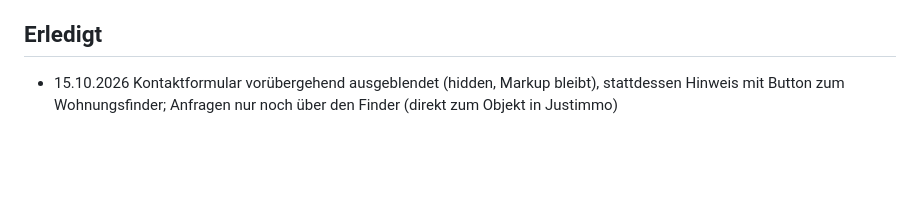
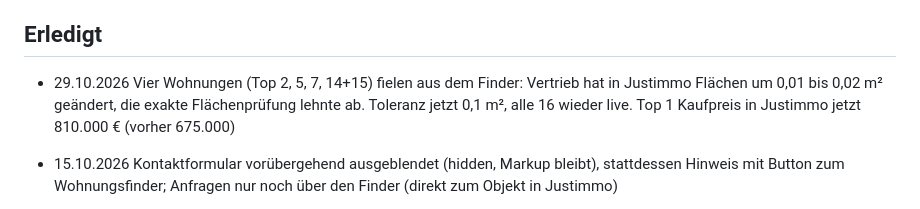
Before and after one commit to Ad-Boutique/zimmermannplatz, a Markdown page: STATUS.md, the part around the change. Drawn GitHub-style; blank space fills up the shorter version.

Commit message:
STATUS: Flaechentoleranz Justimmo
Co-Authored-By: Claude Opus 5.5 <noreply@anthropic.com>

```diff
--- a/STATUS.md
+++ b/STATUS.md
@@ -27,6 +27,7 @@ Stand 02.10.2026
 
 ## Erledigt
 
+- 29.10.2026 Vier Wohnungen (Top 2, 5, 7, 14+15) fielen aus dem Finder: Vertrieb hat in Justimmo Flächen um 0,01 bis 0,02 m² geändert, die exakte Flächenprüfung lehnte ab. Toleranz jetzt 0,1 m², alle 16 wieder live. Top 1 Kaufpreis in Justimmo jetzt 810.000 € (vorher 675.000)
 - 15.10.2026 Kontaktformular vorübergehend ausgeblendet (hidden, Markup bleibt), stattdessen Hinweis mit Button zum Wohnungsfinder; Anfragen nur noch über den Finder (direkt zum Objekt in Justimmo)
 - 15.10.2026 Testanfragen des Vertriebs (14.10.) kamen nicht in Justimmo: Weiterleitung war noch ausgeschaltet, Mail-Variablen fehlen. Weiterleitung eingeschaltet, 3 gespeicherte Finder-Anfragen nachgesendet (darunter eine echte vom 12.10. zu Top 2); Kontaktformular geht weiterhin nur per Mail (fehlt), nicht nach Justimmo
 - 12.10.2026 GO-LIVE auf Anweisung Daniel: zimmermannplatz6.at zeigt die volle Seite (Rewrite auf coming-soon und Redirect der JS-Dateien entfernt), Canonical und og:url auf www.zimmermannplatz6.at, robots.txt, sitemap.xml; Coming soon bleibt unter /coming-soon (noindex). Offen beim Go-live: Datenschutzerklärung (Link "#"), Mail- und Admin-Variablen in Vercel
```
